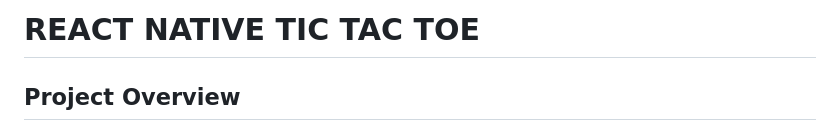
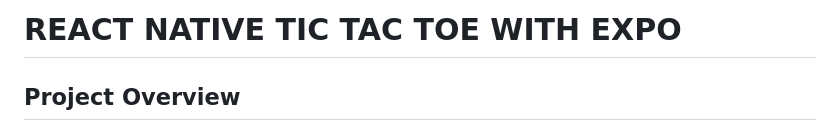
Before and after one commit to Semkoo/react-native-tic-tac-toe, a Markdown page: README.md, the part around the change. Rendered like a GitHub page.

```diff
--- a/README.md
+++ b/README.md
@@ -1,4 +1,4 @@
-# REACT NATIVE TIC TAC TOE
+# REACT NATIVE TIC TAC TOE WITH EXPO
 
 ## Project Overview
 
```
